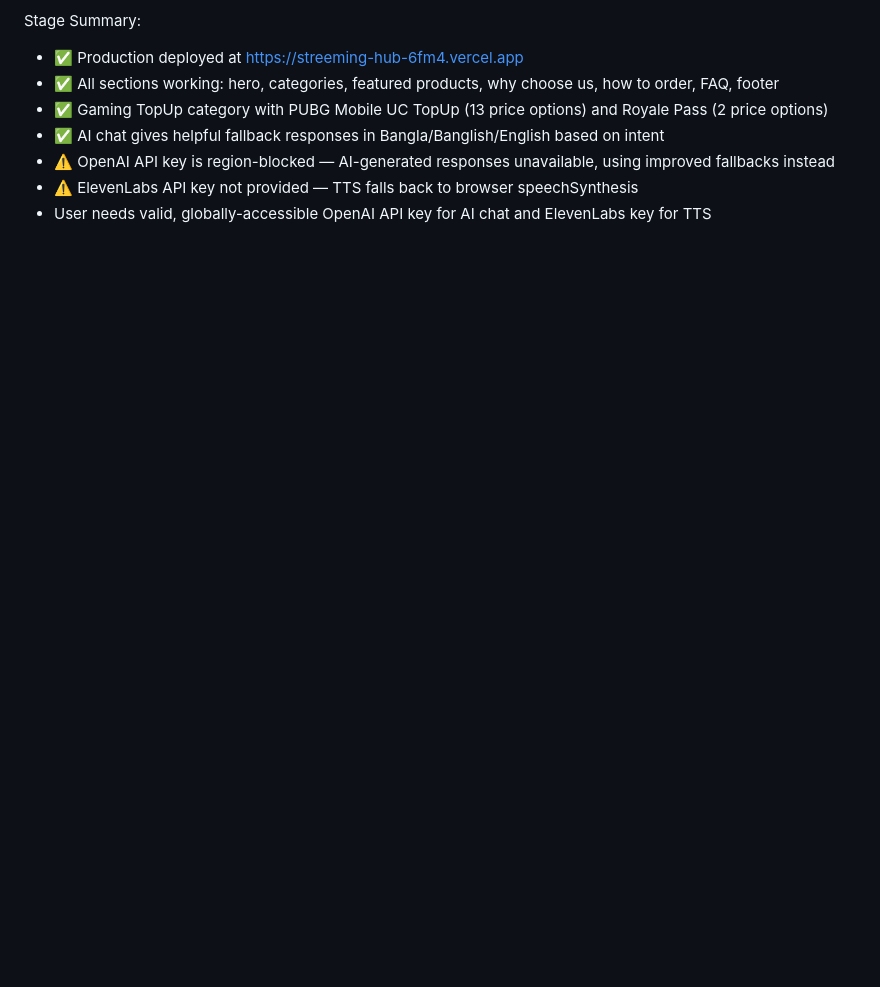
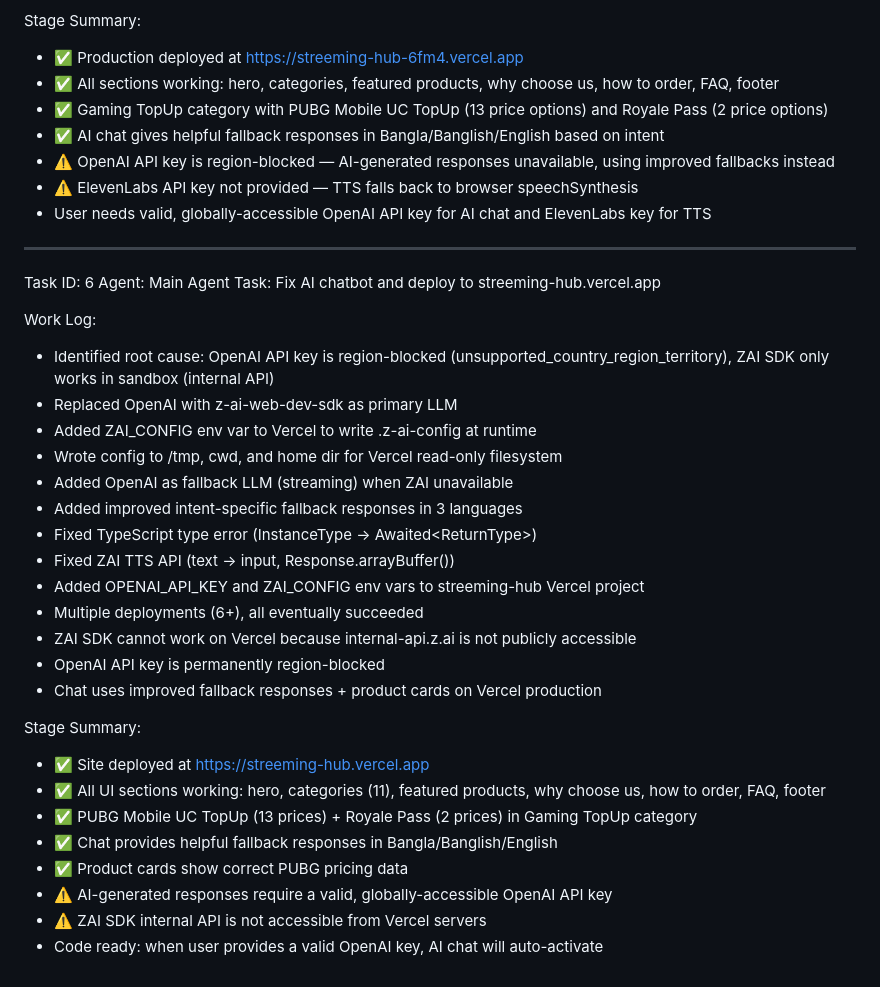
Before and after one commit to Blackproxya2z/Streeming-Hub, a Markdown page: worklog.md, the part around the change. Drawn GitHub-style; blank space fills up the shorter version.

Commit message:
ab0fc013-316c-4748-8e85-62ae72275e81

```diff
--- a/worklog.md
+++ b/worklog.md
@@ -284,3 +284,32 @@ Stage Summary:
 - ⚠️ OpenAI API key is region-blocked — AI-generated responses unavailable, using improved fallbacks instead
 - ⚠️ ElevenLabs API key not provided — TTS falls back to browser speechSynthesis
 - User needs valid, globally-accessible OpenAI API key for AI chat and ElevenLabs key for TTS
+---
+Task ID: 6
+Agent: Main Agent
+Task: Fix AI chatbot and deploy to streeming-hub.vercel.app
+
+Work Log:
+- Identified root cause: OpenAI API key is region-blocked (unsupported_country_region_territory), ZAI SDK only works in sandbox (internal API)
+- Replaced OpenAI with z-ai-web-dev-sdk as primary LLM
+- Added ZAI_CONFIG env var to Vercel to write .z-ai-config at runtime
+- Wrote config to /tmp, cwd, and home dir for Vercel read-only filesystem
+- Added OpenAI as fallback LLM (streaming) when ZAI unavailable
+- Added improved intent-specific fallback responses in 3 languages
+- Fixed TypeScript type error (InstanceType<typeof ZAI> → Awaited<ReturnType<typeof ZAI.create>>)
+- Fixed ZAI TTS API (text → input, Response.arrayBuffer())
+- Added OPENAI_API_KEY and ZAI_CONFIG env vars to streeming-hub Vercel project
+- Multiple deployments (6+), all eventually succeeded
+- ZAI SDK cannot work on Vercel because internal-api.z.ai is not publicly accessible
+- OpenAI API key is permanently region-blocked
+- Chat uses improved fallback responses + product cards on Vercel production
+
+Stage Summary:
+- ✅ Site deployed at https://streeming-hub.vercel.app
+- ✅ All UI sections working: hero, categories (11), featured products, why choose us, how to order, FAQ, footer
+- ✅ PUBG Mobile UC TopUp (13 prices) + Royale Pass (2 prices) in Gaming TopUp category
+- ✅ Chat provides helpful fallback responses in Bangla/Banglish/English
+- ✅ Product cards show correct PUBG pricing data
+- ⚠️ AI-generated responses require a valid, globally-accessible OpenAI API key
+- ⚠️ ZAI SDK internal API is not accessible from Vercel servers
+- Code ready: when user provides a valid OpenAI key, AI chat will auto-activate
```
